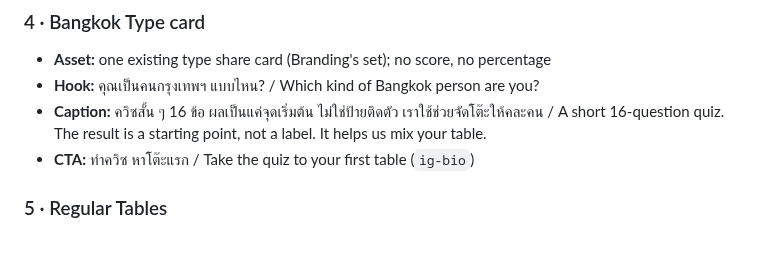
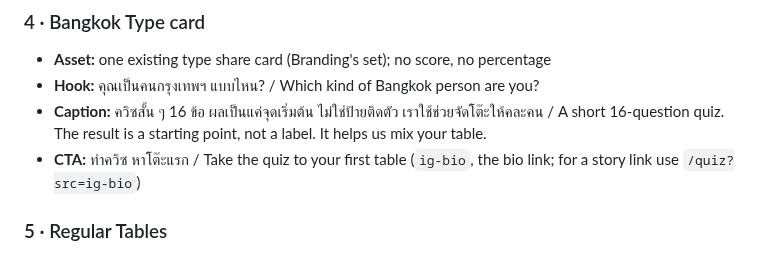
Before and after one commit to thesandoman/jurrgun, a Markdown page: design/marketing/m2-launch-grid.md, the part around the change. Rendered like a GitHub page.

```diff
--- a/design/marketing/m2-launch-grid.md
+++ b/design/marketing/m2-launch-grid.md
@@ -40,7 +40,7 @@ DRAFT, held for the owner's OK. Nothing here is published.
 - **Asset:** one existing type share card (Branding's set); no score, no percentage
 - **Hook:** คุณเป็นคนกรุงเทพฯ แบบไหน? / Which kind of Bangkok person are you?
 - **Caption:** ควิซสั้น ๆ 16 ข้อ ผลเป็นแค่จุดเริ่มต้น ไม่ใช่ป้ายติดตัว เราใช้ช่วยจัดโต๊ะให้คละคน / A short 16-question quiz. The result is a starting point, not a label. It helps us mix your table.
-- **CTA:** ทำควิซ หาโต๊ะแรก / Take the quiz to your first table (`ig-bio`)
+- **CTA:** ทำควิซ หาโต๊ะแรก / Take the quiz to your first table (`ig-bio`, the bio link; for a story link use `/quiz?src=ig-bio`)
 
 ### 5 · Regular Tables
 - **Asset:** `jurrgun-03-regular-tables.mp4` (1:17); for IG, a 20 s chapter cut from it (needs Films & Media)
```
Also changed, not shown: design/marketing/m2-line-oa-kit.md (+2 -2 lines), design/marketing/m4-link-register.md (+3 -2 lines).
